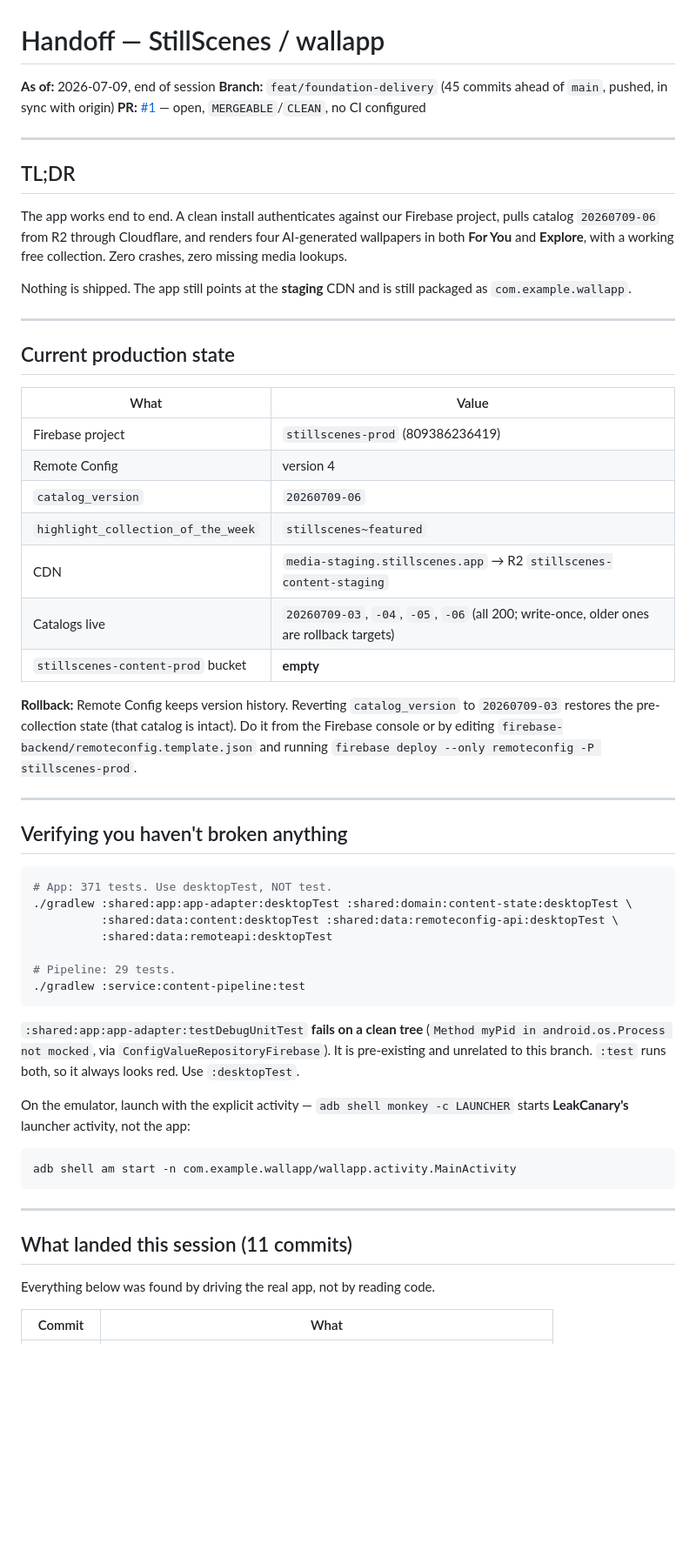
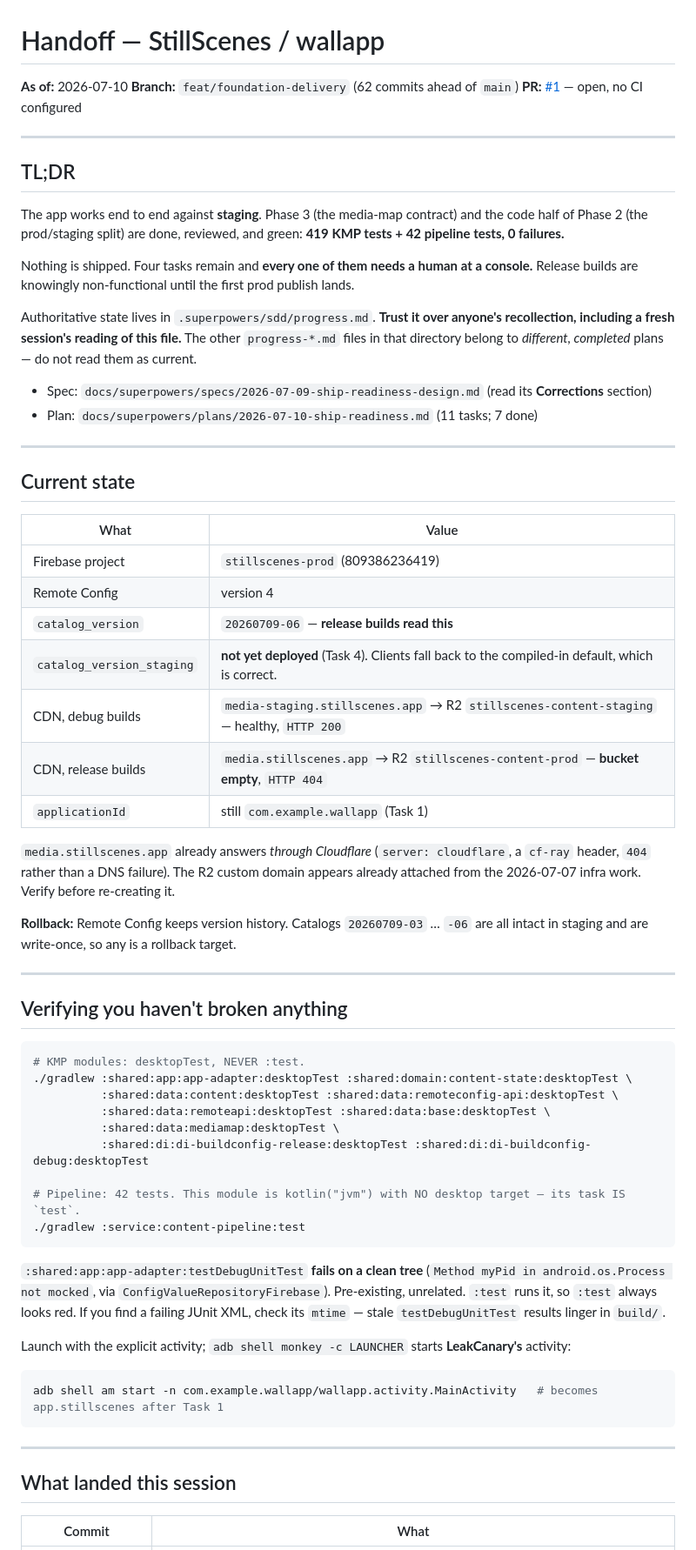
Before and after one commit to khanhubban/wallapp, a Markdown page: docs/HANDOFF.md, the part around one of its changes. Shown at 87% size. Rendered like a GitHub page; blank space fills up the shorter version.

````diff
--- a/docs/HANDOFF.md
+++ b/docs/HANDOFF.md
@@ -1,69 +1,78 @@
 # Handoff — StillScenes / wallapp
 
-**As of:** 2026-07-09, end of session
-**Branch:** `feat/foundation-delivery` (45 commits ahead of `main`, pushed, in sync with origin)
-**PR:** [#1](https://github.com/khanhubban/wallapp/pull/1) — open, `MERGEABLE`/`CLEAN`, no CI configured
+**As of:** 2026-07-10
+**Branch:** `feat/foundation-delivery` (62 commits ahead of `main`)
+**PR:** [#1](https://github.com/khanhubban/wallapp/pull/1) — open, no CI configured
 
 ---
 
 ## TL;DR
 
-The app works end to end. A clean install authenticates against our Firebase project, pulls catalog
-`20260709-06` from R2 through Cloudflare, and renders four AI-generated wallpapers in both **For You**
-and **Explore**, with a working free collection. Zero crashes, zero missing media lookups.
+The app works end to end against **staging**. Phase 3 (the media-map contract) and the code half of
+Phase 2 (the prod/staging split) are done, reviewed, and green: **419 KMP tests + 42 pipeline tests, 0
+failures.**
 
-Nothing is shipped. The app still points at the **staging** CDN and is still packaged as
-`com.example.wallapp`.
+Nothing is shipped. Four tasks remain and **every one of them needs a human at a console.** Release
+builds are knowingly non-functional until the first prod publish lands.
+
+Authoritative state lives in `.superpowers/sdd/progress.md`. **Trust it over anyone's recollection,
+including a fresh session's reading of this file.** The other `progress-*.md` files in that directory
+belong to *different, completed* plans — do not read them as current.
+
+- Spec: `docs/superpowers/specs/2026-07-09-ship-readiness-design.md` (read its **Corrections** section)
+- Plan: `docs/superpowers/plans/2026-07-10-ship-readiness.md` (11 tasks; 7 done)
 
 ---
 
-## Current production state
+## Current state
 
 | What | Value |
 |---|---|
 | Firebase project | `stillscenes-prod` (809386236419) |
 | Remote Config | version 4 |
-| `catalog_version` | `20260709-06` |
-| `highlight_collection_of_the_week` | `stillscenes~featured` |
-| CDN | `media-staging.stillscenes.app` → R2 `stillscenes-content-staging` |
-| Catalogs live | `20260709-03`, `-04`, `-05`, `-06` (all 200; write-once, older ones are rollback targets) |
-| `stillscenes-content-prod` bucket | **empty** |
+| `catalog_version` | `20260709-06` — **release builds read this** |
+| `catalog_version_staging` | **not yet deployed** (Task 4). Clients fall back to the compiled-in default, which is correct. |
+| CDN, debug builds | `media-staging.stillscenes.app` → R2 `stillscenes-content-staging` — healthy, `HTTP 200` |
+| CDN, release builds | `media.stillscenes.app` → R2 `stillscenes-content-prod` — **bucket empty**, `HTTP 404` |
+| `applicationId` | still `com.example.wallapp` (Task 1) |
 
-**Rollback:** Remote Config keeps version history. Reverting `catalog_version` to `20260709-03` restores
-the pre-collection state (that catalog is intact). Do it from the Firebase console or by editing
-`firebase-backend/remoteconfig.template.json` and running
-`firebase deploy --only remoteconfig -P stillscenes-prod`.
+`media.stillscenes.app` already answers *through Cloudflare* (`server: cloudflare`, a `cf-ray` header,
+`404` rather than a DNS failure). The R2 custom domain appears already attached from the 2026-07-07
+infra work. Verify before re-creating it.
+
+**Rollback:** Remote Config keeps version history. Catalogs `20260709-03` … `-06` are all intact in
+staging and are write-once, so any is a rollback target.
 
 ---
 
 ## Verifying you haven't broken anything
 
 ```bash
-# App: 371 tests. Use desktopTest, NOT test.
+# KMP modules: desktopTest, NEVER :test.
 ./gradlew :shared:app:app-adapter:desktopTest :shared:domain:content-state:desktopTest \
           :shared:data:content:desktopTest :shared:data:remoteconfig-api:desktopTest \
-          :shared:data:remoteapi:desktopTest
+          :shared:data:remoteapi:desktopTest :shared:data:base:desktopTest \
+          :shared:data:mediamap:desktopTest \
+          :shared:di:di-buildconfig-release:desktopTest :shared:di:di-buildconfig-debug:desktopTest
 
-# Pipeline: 29 tests.
+# Pipeline: 42 tests. This module is kotlin("jvm") with NO desktop target — its task IS `test`.
 ./gradlew :service:content-pipeline:test
 ```
 
 `:shared:app:app-adapter:testDebugUnitTest` **fails on a clean tree** (`Method myPid in
-android.os.Process not mocked`, via `ConfigValueRepositoryFirebase`). It is pre-existing and unrelated
-to this branch. `:test` runs both, so it always looks red. Use `:desktopTest`.
+android.os.Process not mocked`, via `ConfigValueRepositoryFirebase`). Pre-existing, unrelated. `:test`
+runs it, so `:test` always looks red. If you find a failing JUnit XML, check its `mtime` — stale
+`testDebugUnitTest` results linger in `build/`.
 
-On the emulator, launch with the explicit activity — `adb shell monkey -c LAUNCHER` starts
-**LeakCanary's** launcher activity, not the app:
+Launch with the explicit activity; `adb shell monkey -c LAUNCHER` starts **LeakCanary's** activity:
 
 ```bash
-adb shell am start -n com.example.wallapp/wallapp.activity.MainActivity
+adb shell am start -n com.example.wallapp/wallapp.activity.MainActivity   # becomes app.stillscenes after Task 1
 ```
 
 ---
 
-## What landed this session (11 commits)
-
-Everything below was found by driving the real app, not by reading code.
+## What landed this session
 
 | Commit | What |
 |---|---|
````
Also changed, not shown: other parts of docs/HANDOFF.md (+96 -116 lines).
